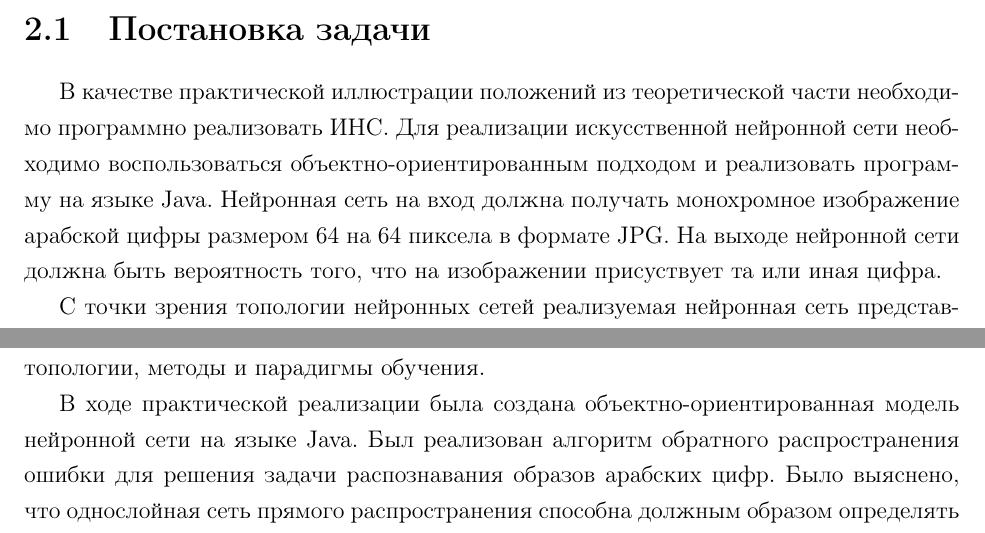
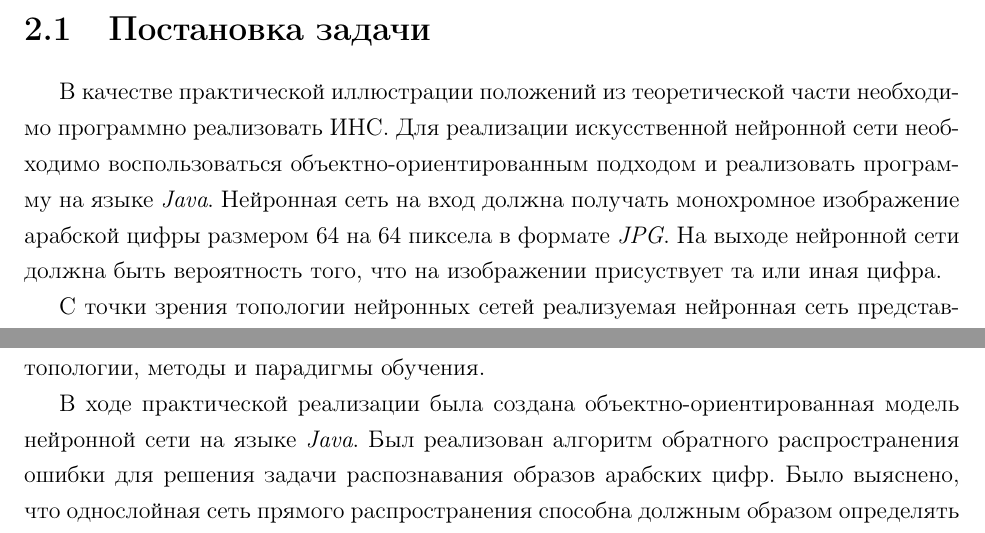
Before and after one commit to djbelyak/FinalWork, a LaTeX document (FinalWork.tex, which reads Outro.tex, Targets.tex): two parts of pages 19 and 25 of 41, joined at a grey line, cut so that both start at the same text. Compiled offline with pdfLaTeX.

Commit message:
Resovle issue #3

```diff
--- a/Outro.tex
+++ b/Outro.tex
@@ -6,7 +6,7 @@
 В данной выпускной работе были детально рассмотрены основы создания программных моделей нейронных сетей.
 Были рассмотрены общие принципы моделирования, топологии, методы и парадигмы обучения.
 
-В ходе практической реализации была создана объектно-ориентированная модель нейронной сети на языке Java.
+В ходе практической реализации была создана объектно-ориентированная модель нейронной сети на языке {\it Java}.
 Был реализован алгоритм обратного распространения ошибки для решения задачи распознавания образов арабских цифр.
 Было выяснено, что однослойная сеть прямого распространения способна должным образом определять образы цифр из монохромных изображений малого разрешения (64 на 64 пикселя).
 
--- a/Targets.tex
+++ b/Targets.tex
@@ -2,8 +2,8 @@
 \section{Постановка задачи}
 
 В качестве практической иллюстрации положений из теоретической части необходимо программно реализовать ИНС.
-Для реализации искусственной нейронной сети необходимо воспользоваться объектно-ориентированным подходом и реализовать программу на языке Java.
-Нейронная сеть на вход должна получать монохромное изображение арабской цифры размером 64 на 64 пиксела в формате JPG.
+Для реализации искусственной нейронной сети необходимо воспользоваться объектно-ориентированным подходом и реализовать программу на языке {\it Java}.
+Нейронная сеть на вход должна получать монохромное изображение арабской цифры размером 64 на 64 пиксела в формате {\it JPG}.
 На выходе нейронной сети должна быть вероятность того, что на изображении присуствует та или иная цифра.
 
 С точки зрения топологии нейронных сетей реализуемая нейронная сеть представляет собой однослойную сеть прямого распространения с 4096 входными нейронами и 10 выходными нейронами.
```
Also changed, not shown: UML.tex (+1 -1 lines), FinalWork.pdf, 2 other files.
